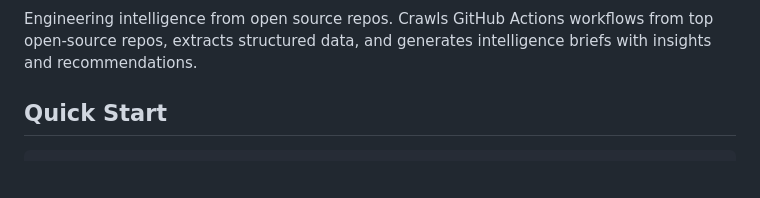
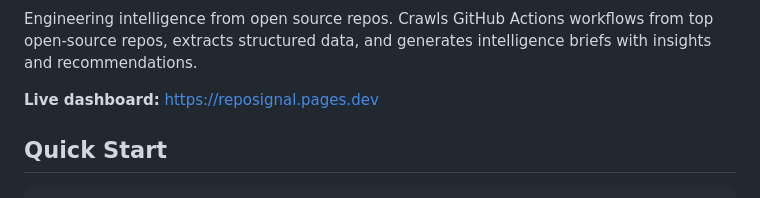
Before and after one commit to vincentxuu/reposignal, a Markdown page: README.md, the part around one of its changes. Rendered like a GitHub page; blank space fills up the shorter version.

```diff
--- a/README.md
+++ b/README.md
@@ -3,4 +6,6 @@
 Engineering intelligence from open source repos. Crawls GitHub Actions workflows from top open-source repos, extracts structured data, and generates intelligence briefs with insights and recommendations.
+
+**Live dashboard:** https://reposignal.pages.dev
 
 ## Quick Start
 
```
Also changed, not shown: other parts of README.md (+3 -0 lines).
